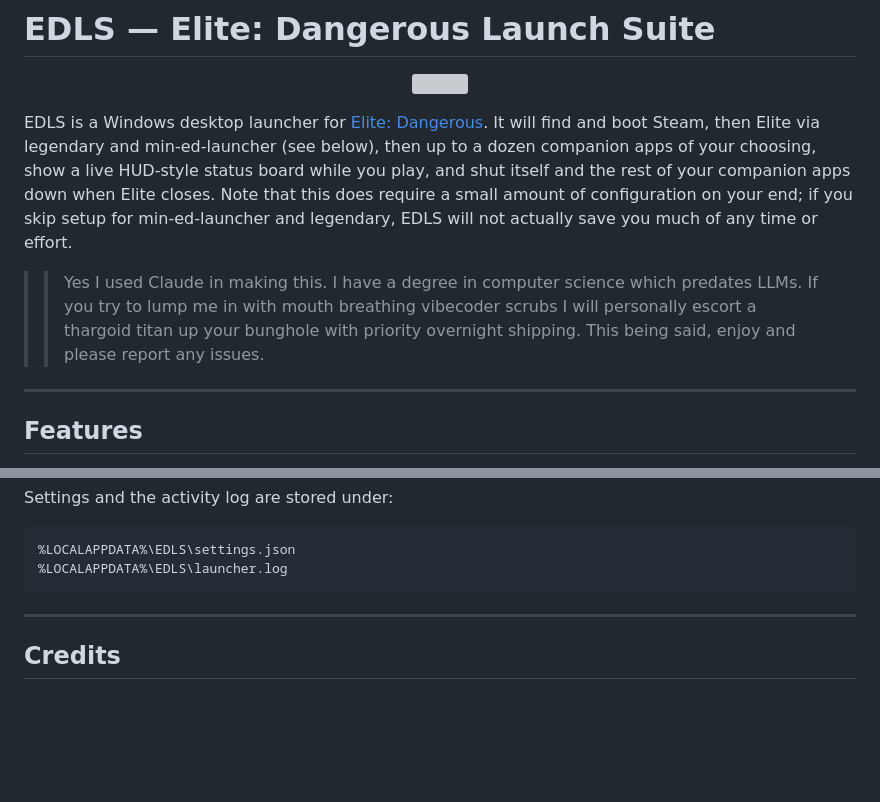
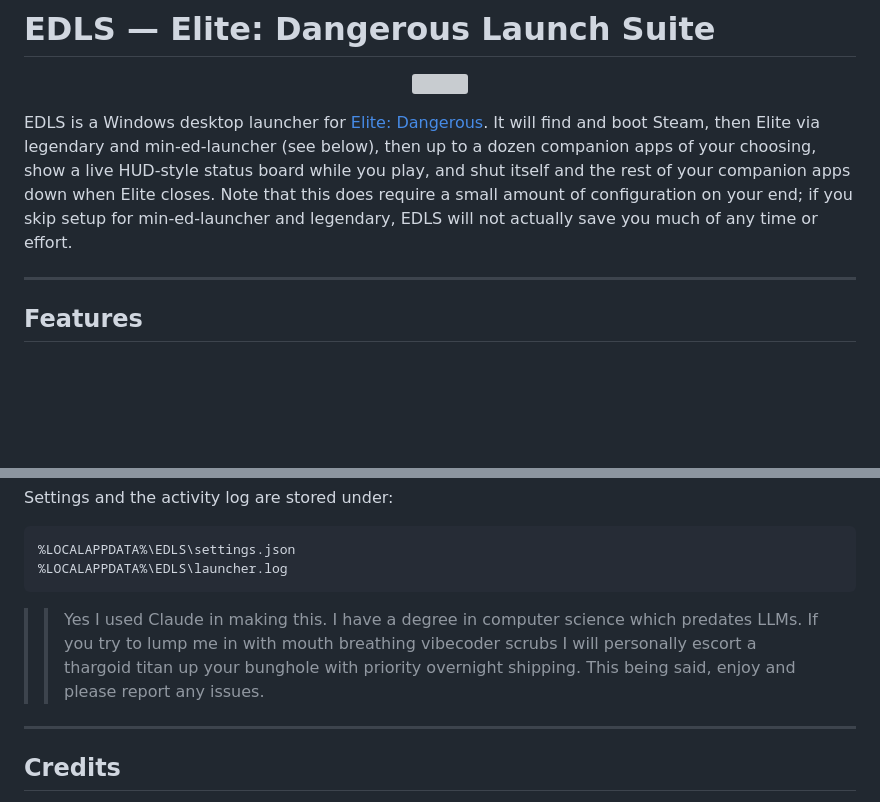
Before and after one commit to coyoteware/EDLS, a Markdown page: README.md, 2 parts joined by grey strips. Rendered like a GitHub page; blank space fills up the shorter version; grey boxes are pictures that could not be loaded.

````diff
--- a/README.md
+++ b/README.md
@@ -10,8 +10,6 @@ EDLS is a Windows desktop launcher for [Elite: Dangerous](https://www.elitedange
 It will find and boot Steam, then Elite via legendary and min-ed-launcher (see below), then up to a dozen companion apps of your choosing,
 show a live HUD-style status board while you play, and shut itself and the rest of your companion apps down when Elite closes. Note that this does require a small amount of configuration on your end; if you skip setup for min-ed-launcher and legendary, EDLS will not actually save you much of any time or effort.
 
-
->>Yes I used Claude in making this. I have a degree in computer science which predates LLMs. If you try to lump me in with mouth breathing vibecoder scrubs I will personally escort a thargoid titan up your bunghole with priority overnight shipping. This being said, enjoy and please report any issues.
 ---
 
 ## Features
@@ -89,6 +87,7 @@ Settings and the activity log are stored under:
 %LOCALAPPDATA%\EDLS\settings.json
 %LOCALAPPDATA%\EDLS\launcher.log
 ```
+>>Yes I used Claude in making this. I have a degree in computer science which predates LLMs. If you try to lump me in with mouth breathing vibecoder scrubs I will personally escort a thargoid titan up your bunghole with priority overnight shipping. This being said, enjoy and please report any issues.
 
 ---
 
````
